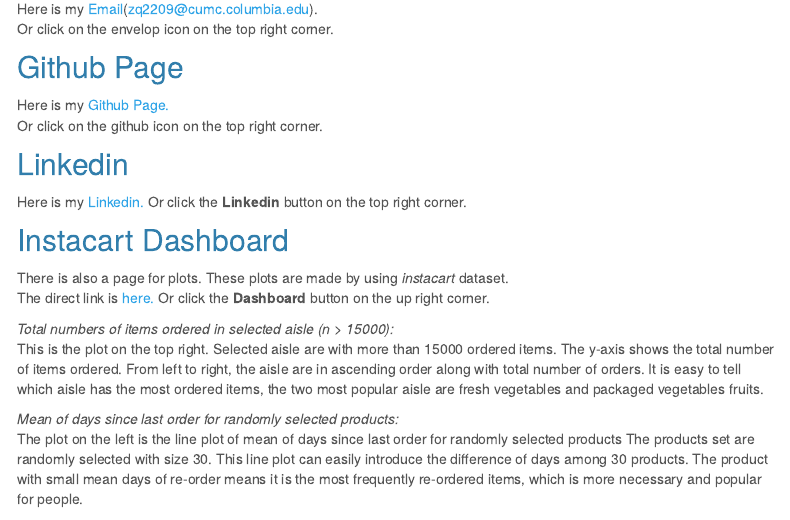
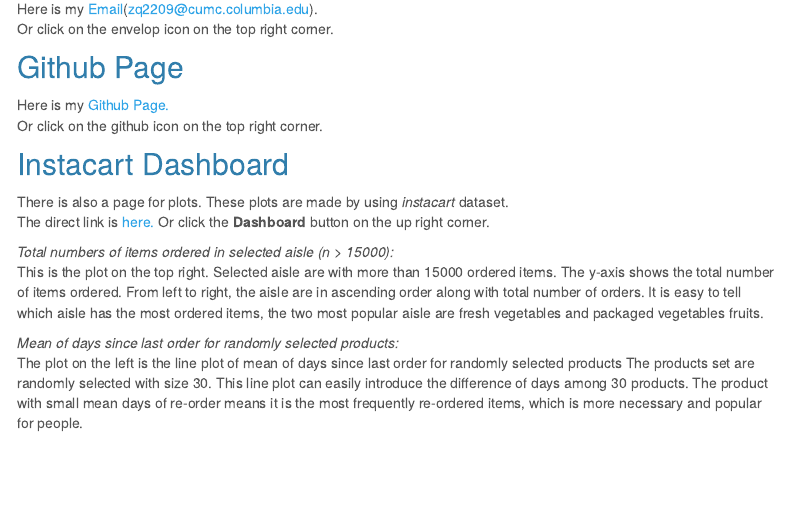
Before and after one commit to zq2209/zq2209.github.io, an R Markdown document (index.Rmd): the page in a window 1100 px wide, from 280 px down. The pictures show the output file index.html that the author committed with the source, opened offline; library style sheets and scripts come from the installed R packages; menus at the side of the page are left out.

Commit message:
deleting linkedin due to some issues

```diff
--- a/_site.yml
+++ b/_site.yml
@@ -7,8 +7,6 @@
       href: about.html
     - text: "Dashboard"
       href: flexdashboard.html
-    - text: "Linkedin"
-      href: www.linkedin.com/in/qizining
     - icon: fa-envelope fa-lg
       href: mailto:<zq2209@cumc.columbia.edu>
     - icon: fa-github fa-lg
--- a/index.Rmd
+++ b/index.Rmd
@@ -18,10 +18,6 @@
 Here is my [Github Page.](https://github.com/zq2209/)
 Or click on the github icon on the top right corner.
 
-## Linkedin
-Here is my [Linkedin.](www.linkedin.com/in/qizining)
-Or click the **Linkedin** button on the top right corner.
-
 ## Instacart Dashboard
 There is also a page for plots. These plots are made by using *instacart* dataset.
 The direct link is [here.](flexdashboard.html) Or click the **Dashboard** button on the up right corner.
```
Also changed, not shown: about.html, flexdashboard.html, index.html.
